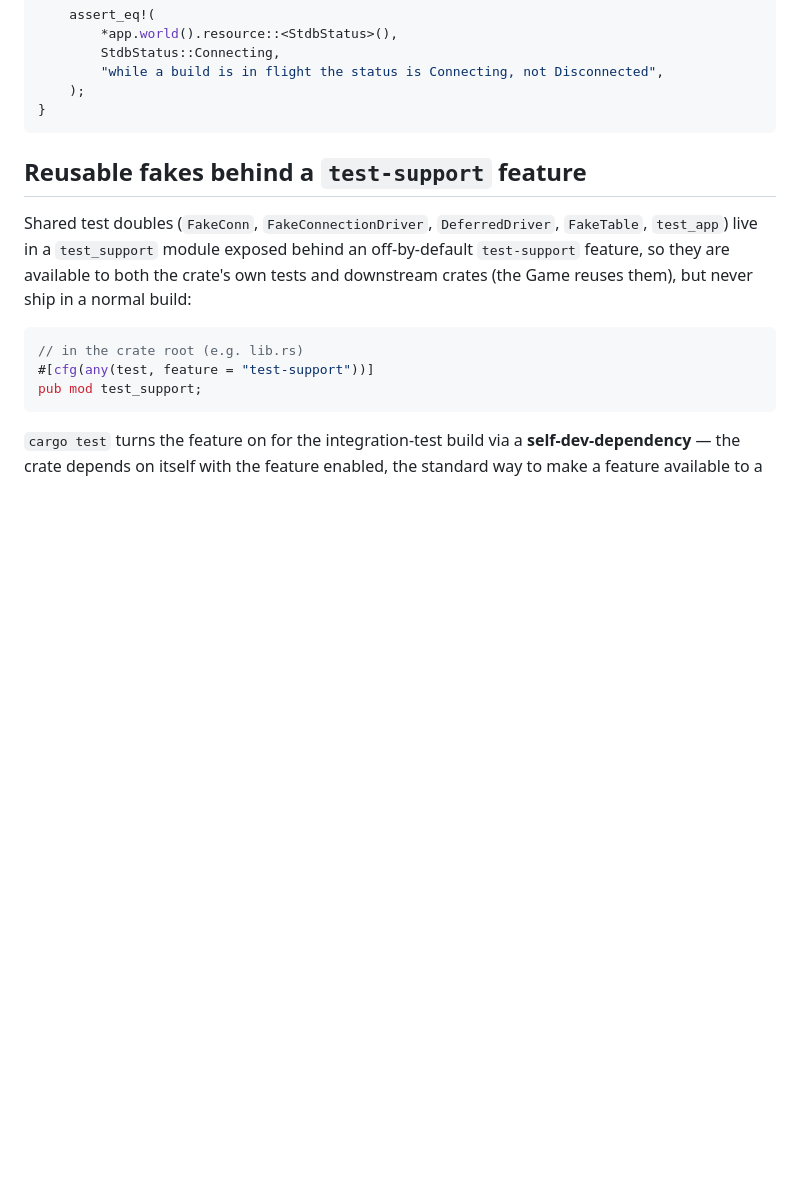
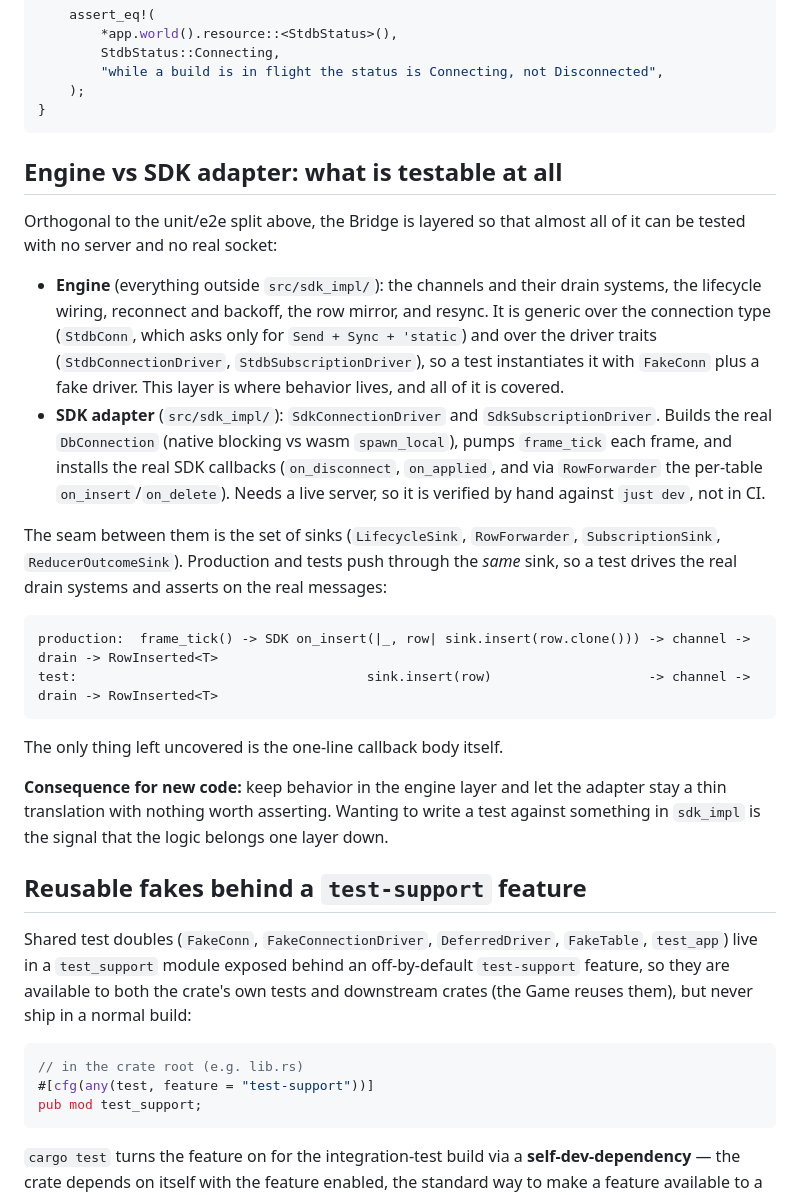
Before and after one commit to EMachad0/Monster-Master-Rust, a Markdown page: docs/testing.md, the part around the change. GitHub-like rendering; blank space fills up the shorter version.

````diff
--- a/docs/testing.md
+++ b/docs/testing.md
@@ -57,6 +57,37 @@ fn connect_in_flight_is_connecting() {
     );
 }
 ```
+
+## Engine vs SDK adapter: what is testable at all
+
+Orthogonal to the unit/e2e split above, the Bridge is layered so that almost all of it can be
+tested with no server and no real socket:
+
+- **Engine** (everything outside `src/sdk_impl/`): the channels and their drain systems, the
+  lifecycle wiring, reconnect and backoff, the row mirror, and resync. It is generic over the
+  connection type (`StdbConn`, which asks only for `Send + Sync + 'static`) and over the driver
+  traits (`StdbConnectionDriver`, `StdbSubscriptionDriver`), so a test instantiates it with
+  `FakeConn` plus a fake driver. This layer is where behavior lives, and all of it is covered.
+- **SDK adapter** (`src/sdk_impl/`): `SdkConnectionDriver` and `SdkSubscriptionDriver`. Builds the
+  real `DbConnection` (native blocking vs wasm `spawn_local`), pumps `frame_tick` each frame, and
+  installs the real SDK callbacks (`on_disconnect`, `on_applied`, and via `RowForwarder` the
+  per-table `on_insert`/`on_delete`). Needs a live server, so it is verified by hand against
+  `just dev`, not in CI.
+
+The seam between them is the set of sinks (`LifecycleSink`, `RowForwarder`, `SubscriptionSink`,
+`ReducerOutcomeSink`). Production and tests push through the *same* sink, so a test drives the real
+drain systems and asserts on the real messages:
+
+```
+production:  frame_tick() -> SDK on_insert(|_, row| sink.insert(row.clone())) -> channel -> drain -> RowInserted<T>
+test:                                     sink.insert(row)                    -> channel -> drain -> RowInserted<T>
+```
+
+The only thing left uncovered is the one-line callback body itself.
+
+**Consequence for new code:** keep behavior in the engine layer and let the adapter stay a thin
+translation with nothing worth asserting. Wanting to write a test against something in `sdk_impl`
+is the signal that the logic belongs one layer down.
 
 ## Reusable fakes behind a `test-support` feature
 
````
Also changed, not shown: crates/stdb_bevy/TDD_PLAN.md (deleted, +0 -224 lines).
